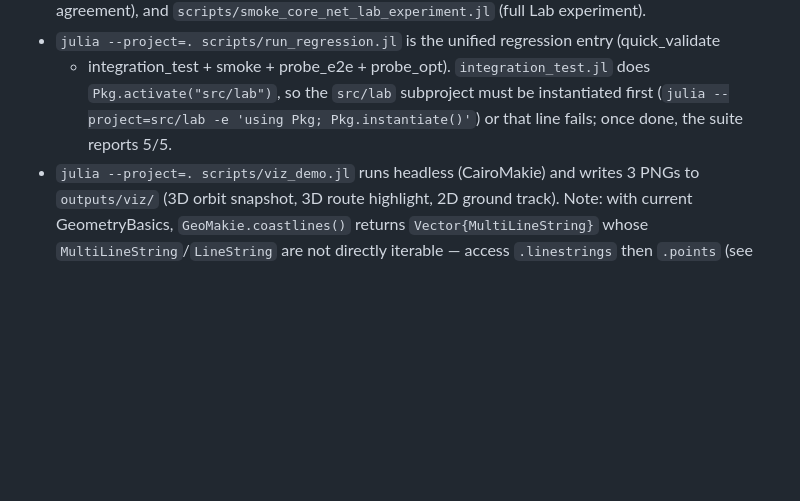
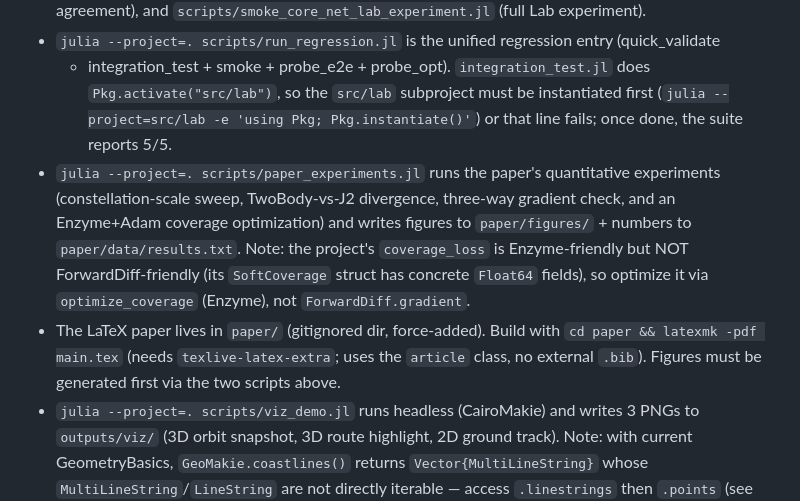
Before and after one commit to zhuh2664-coder/SatelliteSimJulia, a Markdown page: AGENTS.md, the part around the change. GitHub-like rendering; blank space fills up the shorter version.

Commit message:
AGENTS.md: document paper build and coverage-loss AD-backend caveat
Co-authored-by: 朱海 <zhuh2664-coder@users.noreply.github.com>

```diff
--- a/AGENTS.md
+++ b/AGENTS.md
@@ -42,6 +42,15 @@ root project.
   `Pkg.activate("src/lab")`, so the `src/lab` subproject must be instantiated first
   (`julia --project=src/lab -e 'using Pkg; Pkg.instantiate()'`) or that line fails; once done,
   the suite reports 5/5.
+- `julia --project=. scripts/paper_experiments.jl` runs the paper's quantitative experiments
+  (constellation-scale sweep, TwoBody-vs-J2 divergence, three-way gradient check, and an
+  Enzyme+Adam coverage optimization) and writes figures to `paper/figures/` + numbers to
+  `paper/data/results.txt`. Note: the project's `coverage_loss` is Enzyme-friendly but NOT
+  ForwardDiff-friendly (its `SoftCoverage` struct has concrete `Float64` fields), so optimize
+  it via `optimize_coverage` (Enzyme), not `ForwardDiff.gradient`.
+- The LaTeX paper lives in `paper/` (gitignored dir, force-added). Build with
+  `cd paper && latexmk -pdf main.tex` (needs `texlive-latex-extra`; uses the `article` class,
+  no external `.bib`). Figures must be generated first via the two scripts above.
 - `julia --project=. scripts/viz_demo.jl` runs headless (CairoMakie) and writes 3 PNGs to
   `outputs/viz/` (3D orbit snapshot, 3D route highlight, 2D ground track). Note: with current
   GeometryBasics, `GeoMakie.coastlines()` returns `Vector{MultiLineString}` whose
```
